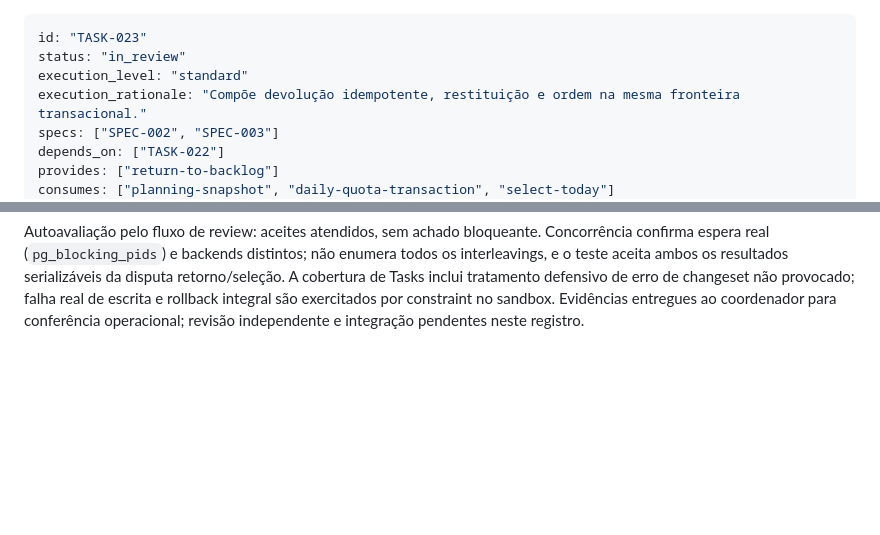
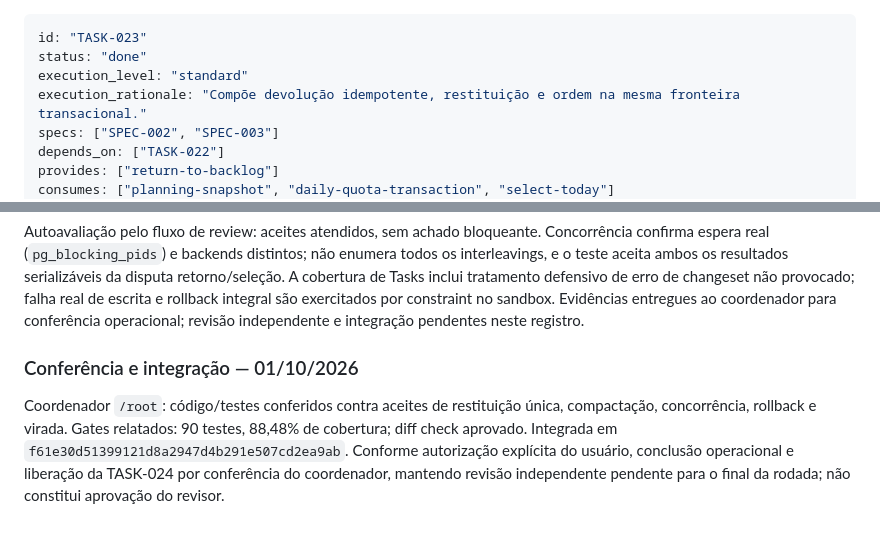
Before and after one commit to brecabral/planner, a Markdown page: docs/tasks/023-devolver-tarefa.md, 2 parts joined by grey strips. Drawn GitHub-style; blank space fills up the shorter version.

Commit message:
docs: record operational acceptance of TASK-023

```diff
--- a/docs/tasks/023-devolver-tarefa.md
+++ b/docs/tasks/023-devolver-tarefa.md
@@ -1,6 +1,6 @@
 ---
 id: "TASK-023"
-status: "in_review"
+status: "done"
 execution_level: "standard"
 execution_rationale: "Compõe devolução idempotente, restituição e ordem na mesma fronteira transacional."
 specs: ["SPEC-002", "SPEC-003"]
@@ -51,3 +51,7 @@ Contrato `return-to-backlog`:
 TDD: seis falhas iniciais por API ausente (nos casos concorrentes os workers falharam antes de adquirir lock); após implementação, **32 testes de Tasks aprovados**. Acrescentado caso explícito de retorno vencido como primeira operação na nova data. Ajuda Mix já consultada nesta sessão. `rtk mix precommit` e `rtk mix ci`: **90 testes aprovados**, compilação/formatação/Credo estrito aprovados, **88,48% de cobertura total**, Tasks **97,75%**, UserTransaction **100%**, mínimo de 70% preservado. `rtk git diff --check` aprovado.
 
 Autoavaliação pelo fluxo de review: aceites atendidos, sem achado bloqueante. Concorrência confirma espera real (`pg_blocking_pids`) e backends distintos; não enumera todos os interleavings, e o teste aceita ambos os resultados serializáveis da disputa retorno/seleção. A cobertura de Tasks inclui tratamento defensivo de erro de changeset não provocado; falha real de escrita e rollback integral são exercitados por constraint no sandbox. Evidências entregues ao coordenador para conferência operacional; revisão independente e integração pendentes neste registro.
+
+### Conferência e integração — 01/10/2026
+
+Coordenador `/root`: código/testes conferidos contra aceites de restituição única, compactação, concorrência, rollback e virada. Gates relatados: 90 testes, 88,48% de cobertura; diff check aprovado. Integrada em `f61e30d51399121d8a2947d4b291e507cd2ea9ab`. Conforme autorização explícita do usuário, conclusão operacional e liberação da TASK-024 por conferência do coordenador, mantendo revisão independente pendente para o final da rodada; não constitui aprovação do revisor.
```
